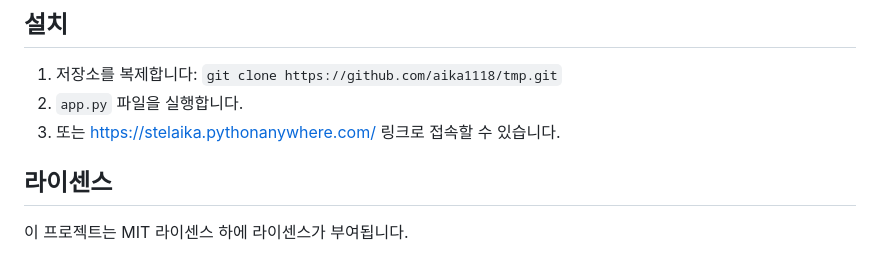
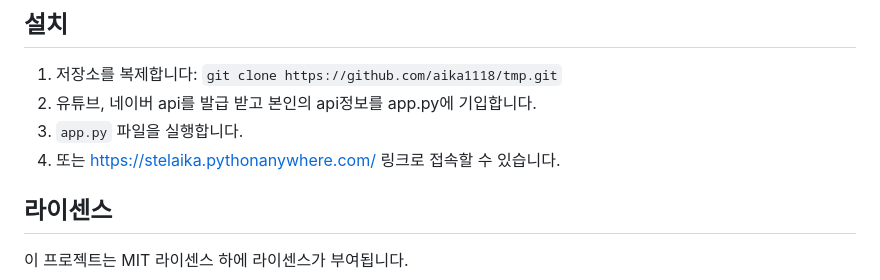
Before and after one commit to aika1118/Stelaika, a Markdown page: readme.md, the part around the change. Rendered like a GitHub page.

Commit message:
readme 내용 수정

```diff
--- a/readme.md
+++ b/readme.md
@@ -108,8 +108,9 @@ javascript 함수에서는 파라미터 정보를 바탕으로 html에 embed 될
 ## 설치
 
 1. 저장소를 복제합니다: `git clone https://github.com/aika1118/tmp.git`
-2. `app.py` 파일을 실행합니다.
-3. 또는 https://stelaika.pythonanywhere.com/ 링크로 접속할 수 있습니다.
+2. 유튜브, 네이버 api를 발급 받고 본인의 api정보를 app.py에 기입합니다.
+3. `app.py` 파일을 실행합니다.
+4. 또는 https://stelaika.pythonanywhere.com/ 링크로 접속할 수 있습니다.
 
 ## 라이센스
 
```
